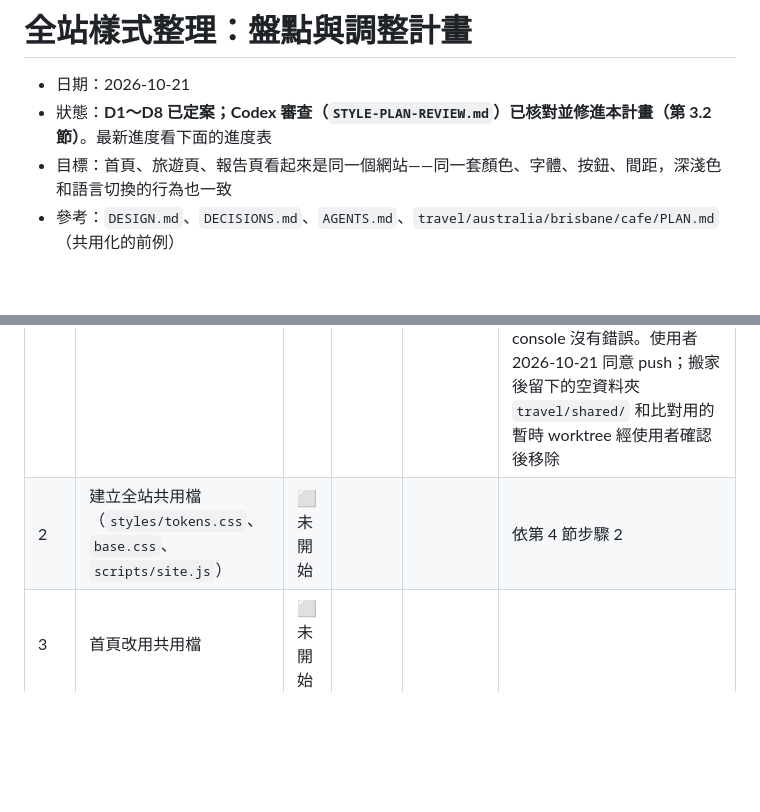
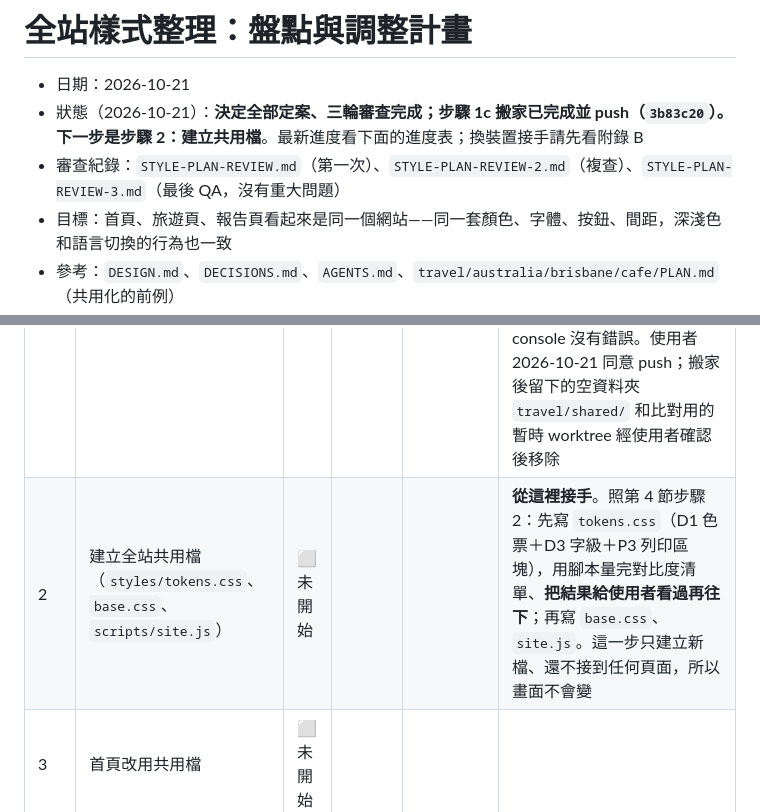
Before and after one commit to loveu8/loveu8.github.io, a Markdown page: STYLE-PLAN.md, 2 parts joined by grey strips. Rendered like a GitHub page; blank space fills up the shorter version.

Commit message:
docs: record style plan handoff notes, 1c fingerprints and capture script

```diff
--- a/STYLE-PLAN.md
+++ b/STYLE-PLAN.md
@@ -1,7 +1,8 @@
 # 全站樣式整理：盤點與調整計畫
 
 - 日期：2026-10-21
-- 狀態：**D1～D8 已定案；Codex 審查（`STYLE-PLAN-REVIEW.md`）已核對並修進本計畫（第 3.2 節）**。最新進度看下面的進度表
+- 狀態（2026-10-21）：**決定全部定案、三輪審查完成；步驟 1c 搬家已完成並 push（`3b83c20`）。下一步是步驟 2：建立共用檔**。最新進度看下面的進度表；換裝置接手請先看附錄 B
+- 審查紀錄：`STYLE-PLAN-REVIEW.md`（第一次）、`STYLE-PLAN-REVIEW-2.md`（複查）、`STYLE-PLAN-REVIEW-3.md`（最後 QA，沒有重大問題）
 - 目標：首頁、旅遊頁、報告頁看起來是同一個網站——同一套顏色、字體、按鈕、間距，深淺色和語言切換的行為也一致
 - 參考：`DESIGN.md`、`DECISIONS.md`、`AGENTS.md`、`travel/australia/brisbane/cafe/PLAN.md`（共用化的前例）
 
@@ -16,7 +17,7 @@
 | 1b | 刪除 `testLab/`（D8） | ✅ 完成 | 2026-10-21 | `a020959` | 使用者在對話中確認 9 個檔案後刪除 |
 | 1b-2 | Codex 審查、複查與修正計畫 | ✅ 完成 | 2026-10-21 | （本 commit） | 第一次審查見第 3.2 節、複查見第 3.4 節；P1～P3 由使用者決定（第 3.3 節）；最後 QA（`STYLE-PLAN-REVIEW-3.md`）沒有重大問題 |
 | 1c | 搬家：CSS、JS 移到根目錄 `styles/`、`scripts/`（D2 改版） | ✅ 完成 | 2026-10-21 | `3b83c20` | manifest 見附錄 A。**內容**：5 個搬移檔和基準 `49be6ce` 相同（`home.js` 只差第 25 行註解）；Noosa `data.js`＋`noosa.js` 接起來和原 `script.js` 逐字相同；報告的 CSS／JS 和原內嵌內容相同。**瀏覽器**（127.0.0.1，6 頁 × 中／英 × 淺／深＝24 組）：CSS 指紋 24／24 相同；畫面結果指紋 20／24 相同，Noosa 4 組各多 1 字元，是兩個 `<script>` 之間的換行，去掉標籤間空白後和基準版（另開 port 4174 載入 `49be6ce`）完全相同；同源資源全部 200；Noosa 換天和語言、咖啡篩選（36→7 家）、報告語言切換和 11 張圖表正常，console 沒有錯誤。使用者 2026-10-21 同意 push；搬家後留下的空資料夾 `travel/shared/` 和比對用的暫時 worktree 經使用者確認後移除 |
-| 2 | 建立全站共用檔（`styles/tokens.css`、`base.css`、`scripts/site.js`） | ⬜ 未開始 | | | 依第 4 節步驟 2 |
+| 2 | 建立全站共用檔（`styles/tokens.css`、`base.css`、`scripts/site.js`） | ⬜ 未開始 | | | **從這裡接手**。照第 4 節步驟 2：先寫 `tokens.css`（D1 色票＋D3 字級＋P3 列印區塊），用腳本量完對比度清單、**把結果給使用者看過再往下**；再寫 `base.css`、`site.js`。這一步只建立新檔、還不接到任何頁面，所以畫面不會變 |
 | 3 | 首頁改用共用檔 | ⬜ 未開始 | | | |
 | 4 | 咖啡、烘焙頁改用共用檔 | ⬜ 未開始 | | | |
 | 5 | Noosa 行程頁改用共用檔 | ⬜ 未開始 | | | |
```
Also changed, not shown: other parts of STYLE-PLAN.md (+53 -0 lines).
